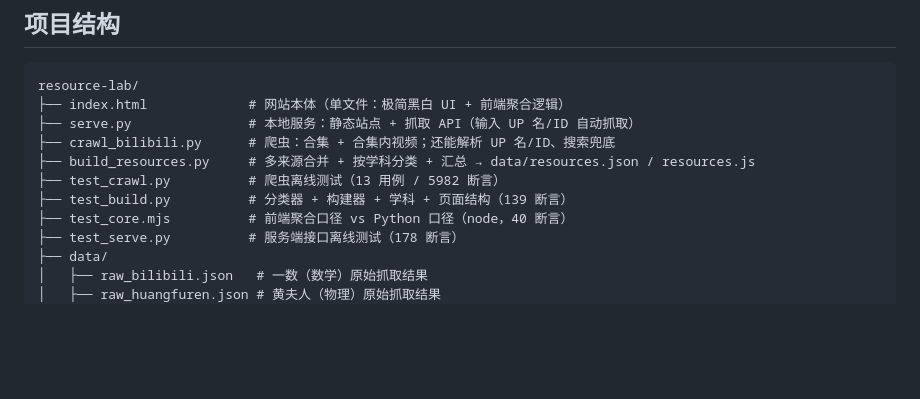
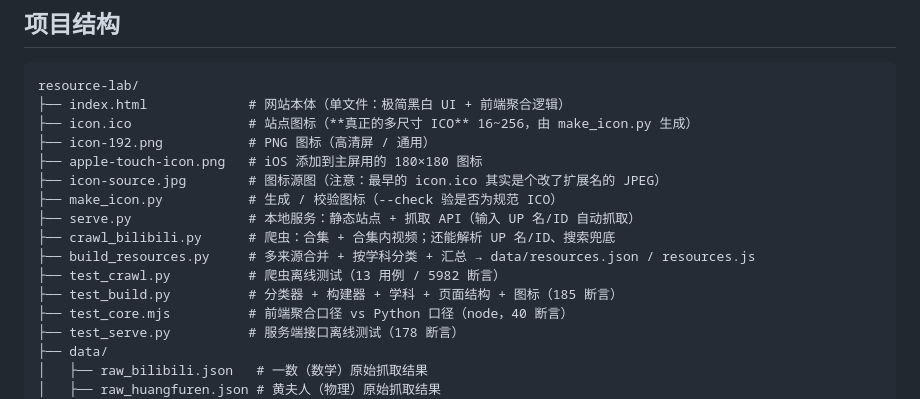
Before and after one commit to Cexw/Study, a Markdown page: resource-lab/README.md, the part around the change. Rendered like a GitHub page; blank space fills up the shorter version.

````diff
--- a/resource-lab/README.md
+++ b/resource-lab/README.md
@@ -241,11 +241,16 @@ python build_resources.py
 ```
 resource-lab/
 ├── index.html             # 网站本体（单文件：极简黑白 UI + 前端聚合逻辑）
+├── icon.ico               # 站点图标（**真正的多尺寸 ICO** 16~256，由 make_icon.py 生成）
+├── icon-192.png           # PNG 图标（高清屏 / 通用）
+├── apple-touch-icon.png   # iOS 添加到主屏用的 180×180 图标
+├── icon-source.jpg        # 图标源图（注意：最早的 icon.ico 其实是个改了扩展名的 JPEG）
+├── make_icon.py           # 生成 / 校验图标（--check 验是否为规范 ICO）
 ├── serve.py               # 本地服务：静态站点 + 抓取 API（输入 UP 名/ID 自动抓取）
 ├── crawl_bilibili.py      # 爬虫：合集 + 合集内视频；还能解析 UP 名/ID、搜索兜底
 ├── build_resources.py     # 多来源合并 + 按学科分类 + 汇总 → data/resources.json / resources.js
 ├── test_crawl.py          # 爬虫离线测试（13 用例 / 5982 断言）
-├── test_build.py          # 分类器 + 构建器 + 学科 + 页面结构（139 断言）
+├── test_build.py          # 分类器 + 构建器 + 学科 + 页面结构 + 图标（185 断言）
 ├── test_core.mjs          # 前端聚合口径 vs Python 口径（node，40 断言）
 ├── test_serve.py          # 服务端接口离线测试（178 断言）
 ├── data/
````
Also changed, not shown: _icon_preview.png (added), resource-lab/apple-touch-icon.png (added), resource-lab/icon-192.png (added), resource-lab/icon-source.jpg (added), 6 other files.
